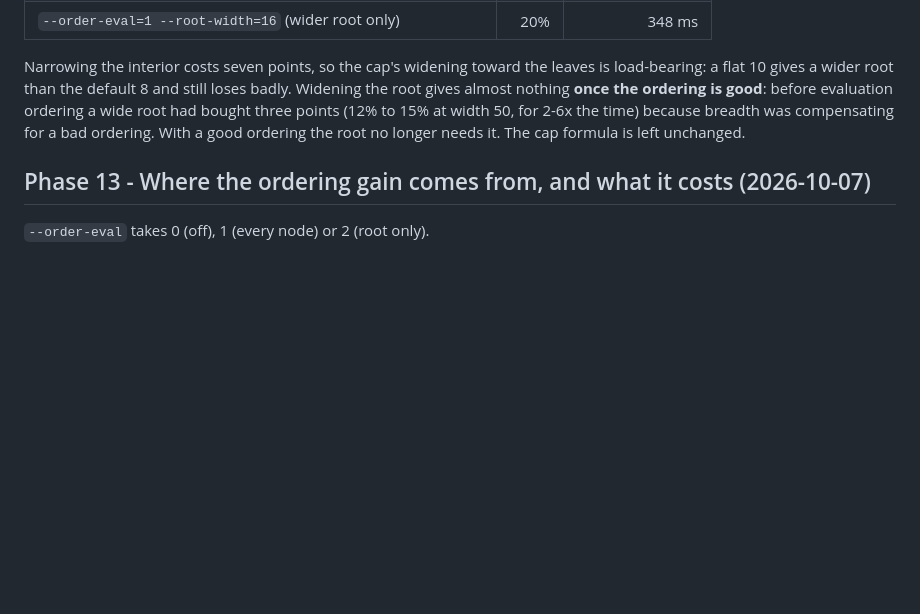
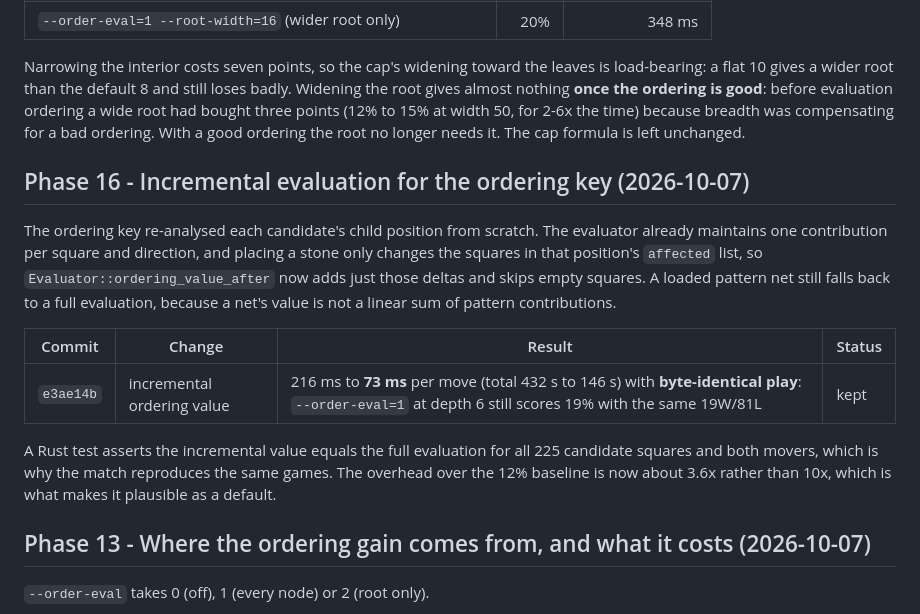
Before and after one commit to gkoos/gomoku, a Markdown page: docs/timeline.md, the part around the change. Drawn GitHub-style; blank space fills up the shorter version.

Commit message:
docs: record the 3x incremental ordering speedup (216 ms to 73 ms, identical play)

```diff
--- a/docs/timeline.md
+++ b/docs/timeline.md
@@ -275,6 +275,24 @@ evaluation ordering a wide root had bought three points (12% to 15% at width 50,
 for 2-6x the time) because breadth was compensating for a bad ordering. With a good
 ordering the root no longer needs it. The cap formula is left unchanged.
 
+## Phase 16 - Incremental evaluation for the ordering key (2026-10-07)
+
+The ordering key re-analysed each candidate's child position from scratch. The
+evaluator already maintains one contribution per square and direction, and placing
+a stone only changes the squares in that position's `affected` list, so
+`Evaluator::ordering_value_after` now adds just those deltas and skips empty
+squares. A loaded pattern net still falls back to a full evaluation, because a
+net's value is not a linear sum of pattern contributions.
+
+| Commit | Change | Result | Status |
+| --- | --- | --- | --- |
+| `e3ae14b` | incremental ordering value | 216 ms to **73 ms** per move (total 432 s to 146 s) with **byte-identical play**: `--order-eval=1` at depth 6 still scores 19% with the same 19W/81L | kept |
+
+A Rust test asserts the incremental value equals the full evaluation for all 225
+candidate squares and both movers, which is why the match reproduces the same
+games. The overhead over the 12% baseline is now about 3.6x rather than 10x, which
+is what makes it plausible as a default.
+
 ## Phase 13 - Where the ordering gain comes from, and what it costs (2026-10-07)
 
 `--order-eval` takes 0 (off), 1 (every node) or 2 (root only).
```
